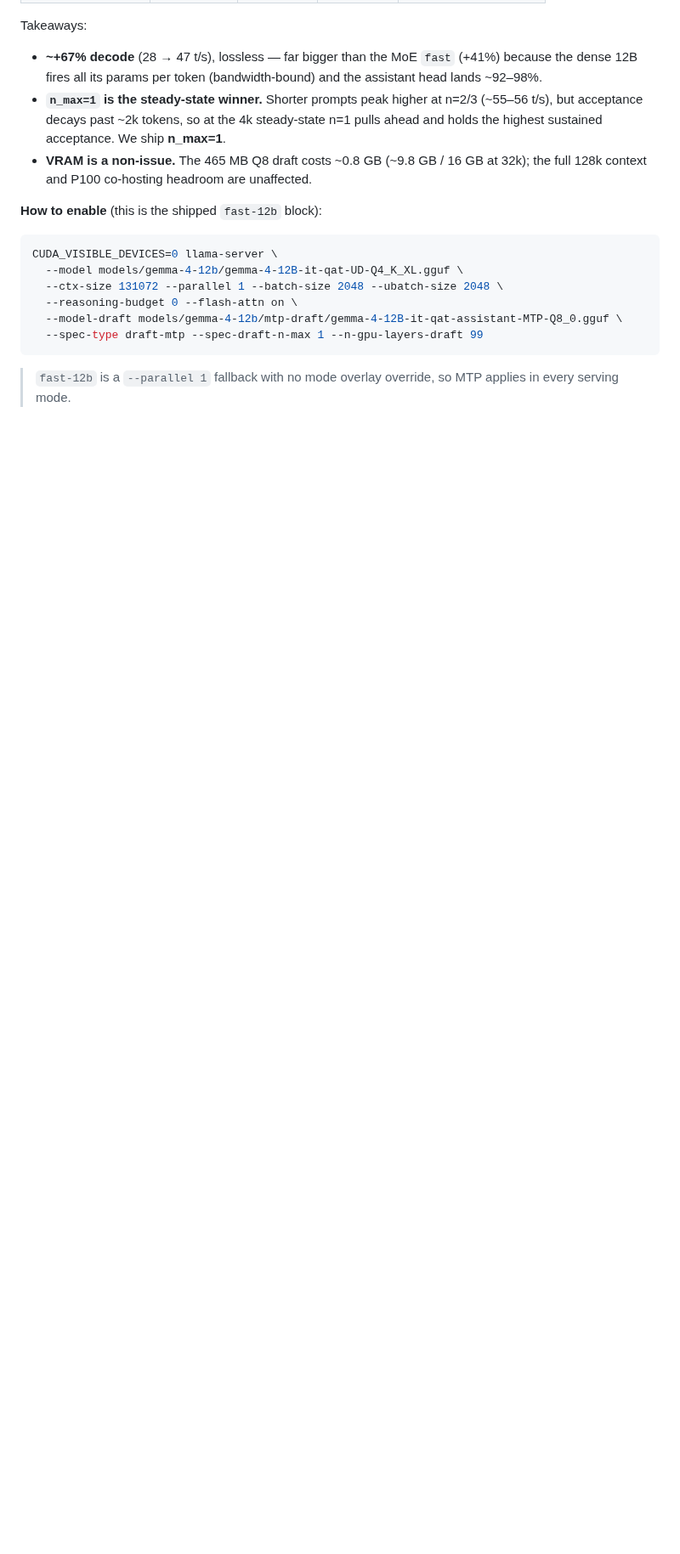
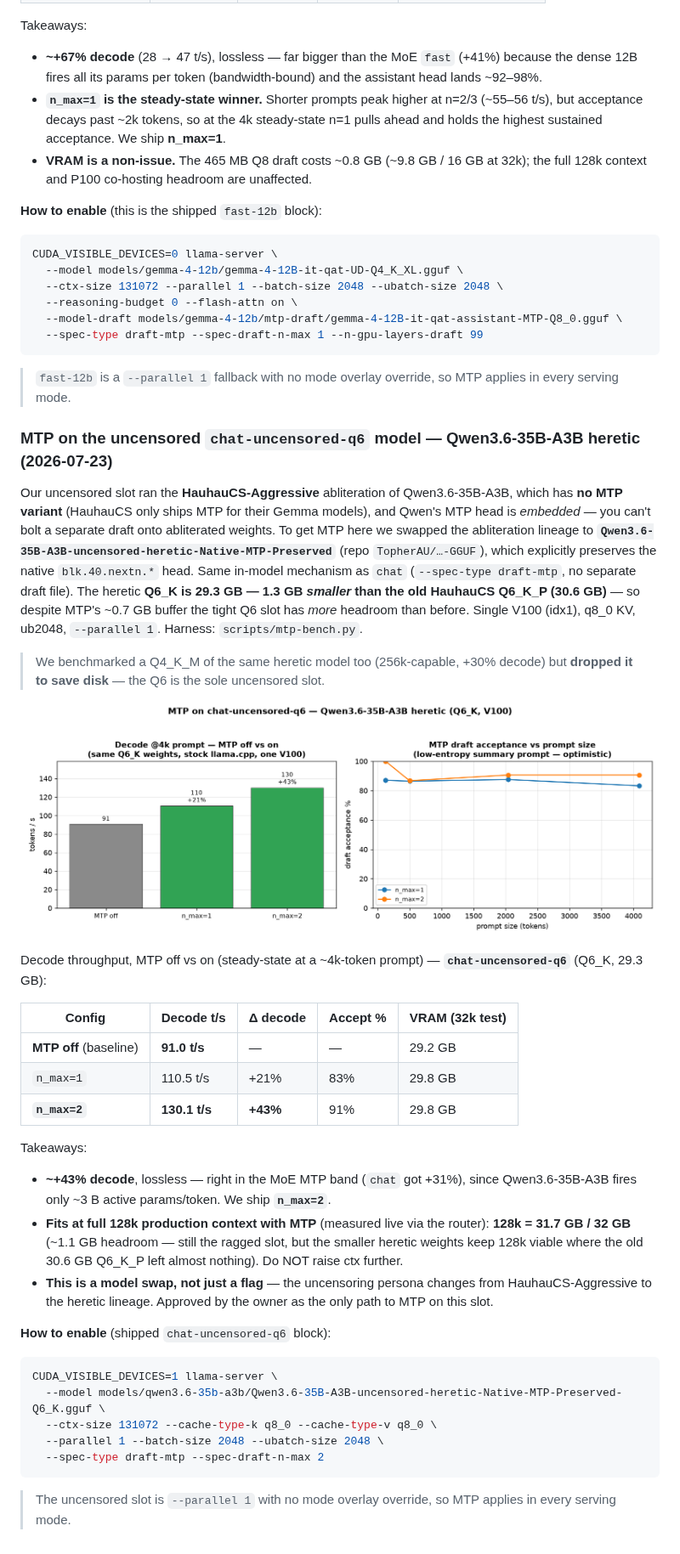
Before and after one commit to bradrlaw/ai-server, a Markdown page: docs/benchmarking.md, the part around one of its changes. Shown at 85% size. GitHub-like rendering; pictures changed too: docs/img/mtp-qwen35-uncensored-q6.png (added); blank space fills up the shorter version.

Commit message:
Enable MTP on uncensored Qwen slot (heretic MTP-Preserved swap, q6 only)
Swap chat-uncensored-q6 from HauhauCS-Aggressive (no MTP variant exists)
to Qwen3.6-35B-A3B-uncensored-heretic-Native-MTP-Preserved, which keeps
the embedded blk.40.nextn.* head. Enable --spec-type draft-mtp
--spec-draft-n-max 2.

Steady-state decode (single V100, q8_0 KV): 91.0 -> 130.1 t/s (+43%,
accept ~91%). Fits at full 128k ctx (live via router): 31.7GB/32GB.
The heretic Q6_K (29.3GB) is 1.3GB smaller than the old Q6_K_P, easing
the ragged slot. Lossless MoE MTP win, same band as chat (+31%).

Drop the chat-uncensored-q4 slot entirely (matrix var u + set qu removed)
to save disk, per owner. Adds benchmarking.md section + chart.

Co-authored-by: Copilot <223556219+Copilot@users.noreply.github.com>

````diff
--- a/docs/benchmarking.md
+++ b/docs/benchmarking.md
@@ -741,3 +742,52 @@ CUDA_VISIBLE_DEVICES=0 llama-server \
 
 > `fast-12b` is a `--parallel 1` fallback with no mode overlay override, so MTP applies in every
 > serving mode.
+
+### MTP on the uncensored `chat-uncensored-q6` model — Qwen3.6-35B-A3B heretic (2026-07-23)
+
+Our uncensored slot ran the **HauhauCS-Aggressive** abliteration of Qwen3.6-35B-A3B, which has
+**no MTP variant** (HauhauCS only ships MTP for their Gemma models), and Qwen's MTP head is
+*embedded* — you can't bolt a separate draft onto abliterated weights. To get MTP here we swapped
+the abliteration lineage to **`Qwen3.6-35B-A3B-uncensored-heretic-Native-MTP-Preserved`**
+(repo `TopherAU/…-GGUF`), which explicitly preserves the native `blk.40.nextn.*` head. Same
+in-model mechanism as `chat` (`--spec-type draft-mtp`, no separate draft file). The heretic **Q6_K
+is 29.3 GB — 1.3 GB *smaller* than the old HauhauCS Q6_K_P (30.6 GB)** — so despite MTP's ~0.7 GB
+buffer the tight Q6 slot has *more* headroom than before. Single V100 (idx1), q8_0 KV, ub2048,
+`--parallel 1`. Harness: `scripts/mtp-bench.py`.
+
+> We benchmarked a Q4_K_M of the same heretic model too (256k-capable, +30% decode) but **dropped
+> it to save disk** — the Q6 is the sole uncensored slot.
+
+![q6 MTP off vs on](img/mtp-qwen35-uncensored-q6.png)
+
+Decode throughput, MTP off vs on (steady-state at a ~4k-token prompt) — **`chat-uncensored-q6`**
+(Q6_K, 29.3 GB):
+
+| Config | Decode t/s | Δ decode | Accept % | VRAM (32k test) |
+| --- | --- | --- | --- | --- |
+| **MTP off** (baseline) | **91.0 t/s** | — | — | 29.2 GB |
+| `n_max=1` | 110.5 t/s | +21% | 83% | 29.8 GB |
+| **`n_max=2`** | **130.1 t/s** | **+43%** | 91% | 29.8 GB |
+
+Takeaways:
+
+- **~+43% decode**, lossless — right in the MoE MTP band (`chat` got +31%), since Qwen3.6-35B-A3B
+  fires only ~3 B active params/token. We ship **`n_max=2`**.
+- **Fits at full 128k production context with MTP** (measured live via the router): **128k = 31.7 GB
+  / 32 GB** (~1.1 GB headroom — still the ragged slot, but the smaller heretic weights keep 128k
+  viable where the old 30.6 GB Q6_K_P left almost nothing). Do NOT raise ctx further.
+- **This is a model swap, not just a flag** — the uncensoring persona changes from HauhauCS-Aggressive
+  to the heretic lineage. Approved by the owner as the only path to MTP on this slot.
+
+**How to enable** (shipped `chat-uncensored-q6` block):
+
+```bash
+CUDA_VISIBLE_DEVICES=1 llama-server \
+  --model models/qwen3.6-35b-a3b/Qwen3.6-35B-A3B-uncensored-heretic-Native-MTP-Preserved-Q6_K.gguf \
+  --ctx-size 131072 --cache-type-k q8_0 --cache-type-v q8_0 \
+  --parallel 1 --batch-size 2048 --ubatch-size 2048 \
+  --spec-type draft-mtp --spec-draft-n-max 2
+```
+
+> The uncensored slot is `--parallel 1` with no mode overlay override, so MTP applies in every
+> serving mode.
````
Also changed, not shown: other parts of docs/benchmarking.md (+1 -0 lines), 2 other files.
